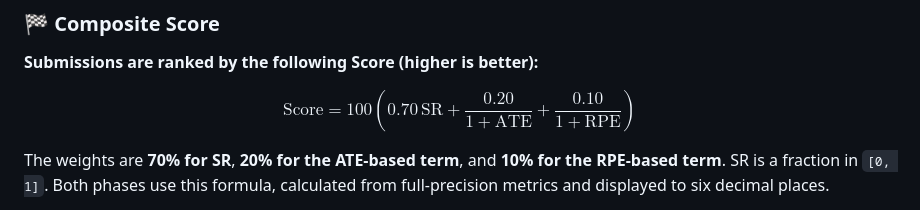
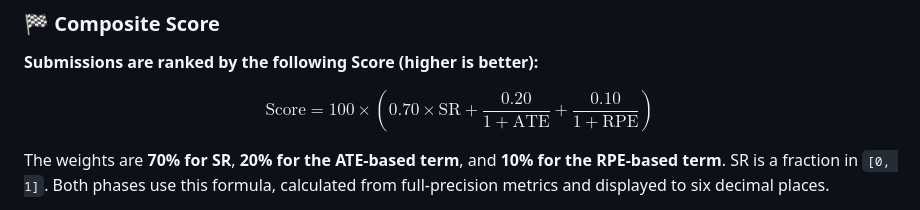
Before and after one commit to F1y1113/worldnav_challenge, a Markdown page: README.md, the part around the change. GitHub-like rendering.

```diff
--- a/README.md
+++ b/README.md
@@ -176,7 +176,7 @@ Submissions are evaluated on navigation quality using **Success Rate (SR)**, **A
 **Submissions are ranked by the following Score (higher is better):**
 
 $$
-\boxed{\mathrm{Score} = 100\left(0.70\,\mathrm{SR} + \frac{0.20}{1+\mathrm{ATE}} + \frac{0.10}{1+\mathrm{RPE}}\right)}
+\mathrm{Score} = 100 \times \left(0.70 \times \mathrm{SR} + \frac{0.20}{1+\mathrm{ATE}} + \frac{0.10}{1+\mathrm{RPE}}\right)
 $$
 
 The weights are **70% for SR**, **20% for the ATE-based term**, and **10% for the RPE-based term**. SR is a fraction in `[0, 1]`. Both phases use this formula, calculated from full-precision metrics and displayed to six decimal places.
```
